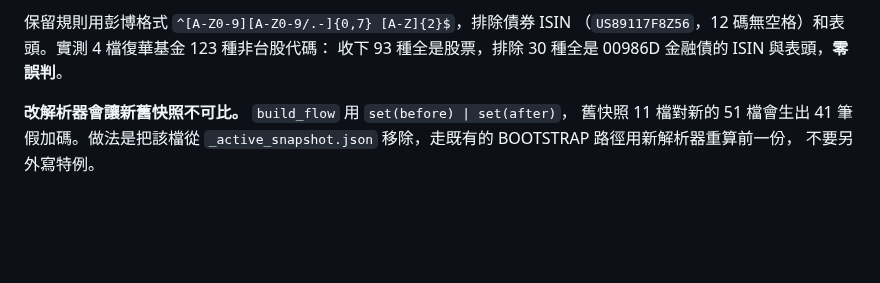
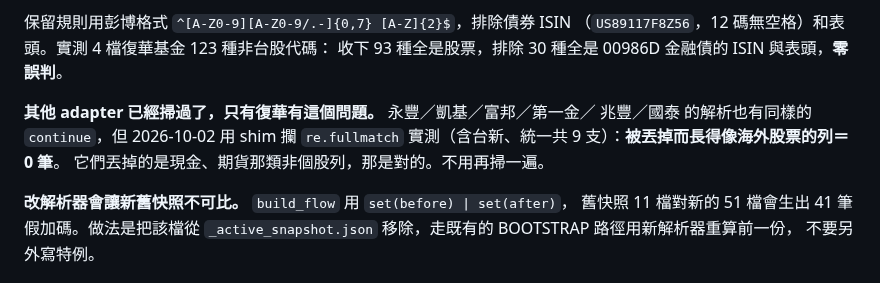
Before and after one commit to p14090060/cashflow-etf, a Markdown page: CLAUDE.md, the part around the change. Drawn GitHub-style; blank space fills up the shorter version.

Commit message:
docs: 記錄其他 9 支 adapter 的海外持股掃描結果（0 筆，只有復華有問題）
永豐／凱基／富邦／第一金／兆豐／國泰 的解析也有同樣的 continue，
用 shim 攔 re.fullmatch 實測（含台新、統一共 9 支）：被丟掉而長得像
海外股票的列＝0 筆，丟掉的都是現金／期貨之類的非個股列。寫進文件避免重掃。

Co-Authored-By: Claude Opus 5 <noreply@anthropic.com>

```diff
--- a/CLAUDE.md
+++ b/CLAUDE.md
@@ -210,6 +210,11 @@ grep 呼叫端，參數名和欄位名會直接寫在那裡（國泰的股數欄
 保留規則用彭博格式 `^[A-Z0-9][A-Z0-9/.-]{0,7} [A-Z]{2}$`，排除債券 ISIN
 （`US89117F8Z56`，12 碼無空格）和表頭。實測 4 檔復華基金 123 種非台股代碼：
 收下 93 種全是股票，排除 30 種全是 00986D 金融債的 ISIN 與表頭，**零誤判**。
+
+**其他 adapter 已經掃過了，只有復華有這個問題。** 永豐／凱基／富邦／第一金／
+兆豐／國泰 的解析也有同樣的 `continue`，但 2026-10-02 用 shim 攔 `re.fullmatch`
+實測（含台新、統一共 9 支）：**被丟掉而長得像海外股票的列＝0 筆**。
+它們丟掉的是現金、期貨那類非個股列，那是對的。不用再掃一遍。
 
 **改解析器會讓新舊快照不可比。** `build_flow` 用 `set(before) | set(after)`，
 舊快照 11 檔對新的 51 檔會生出 41 筆假加碼。做法是把該檔從
```
